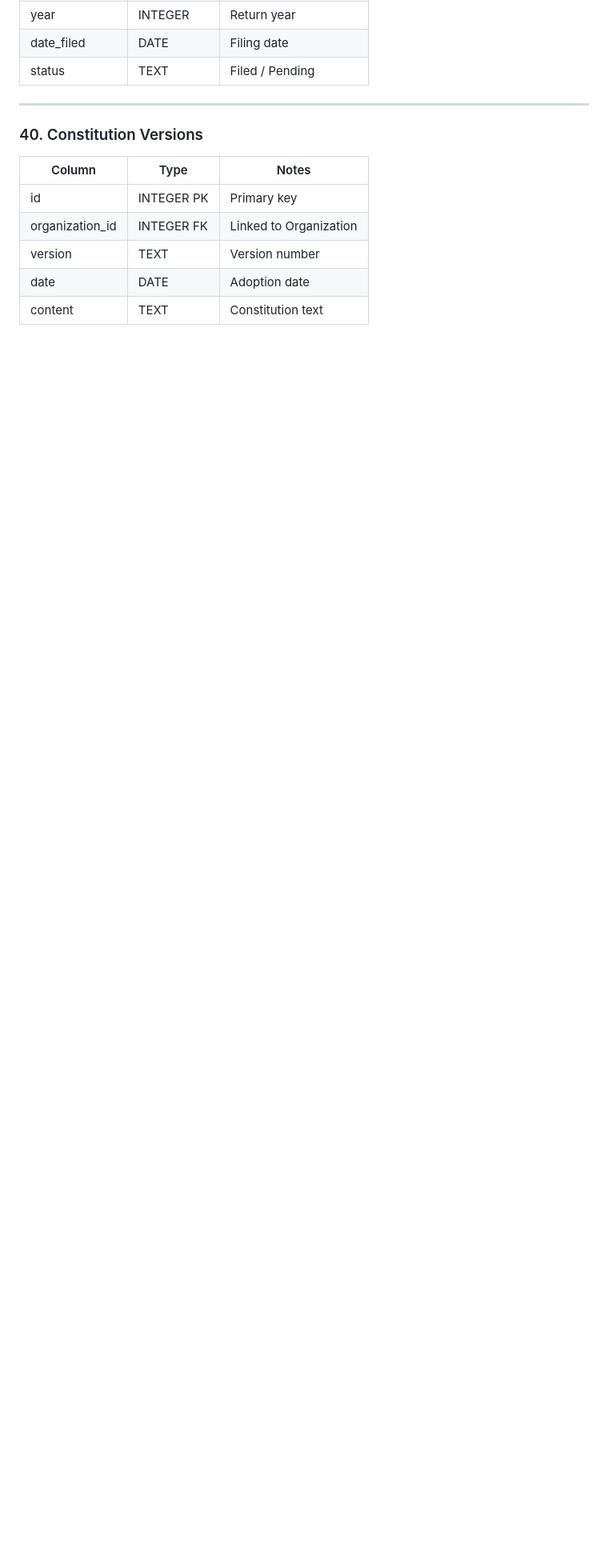
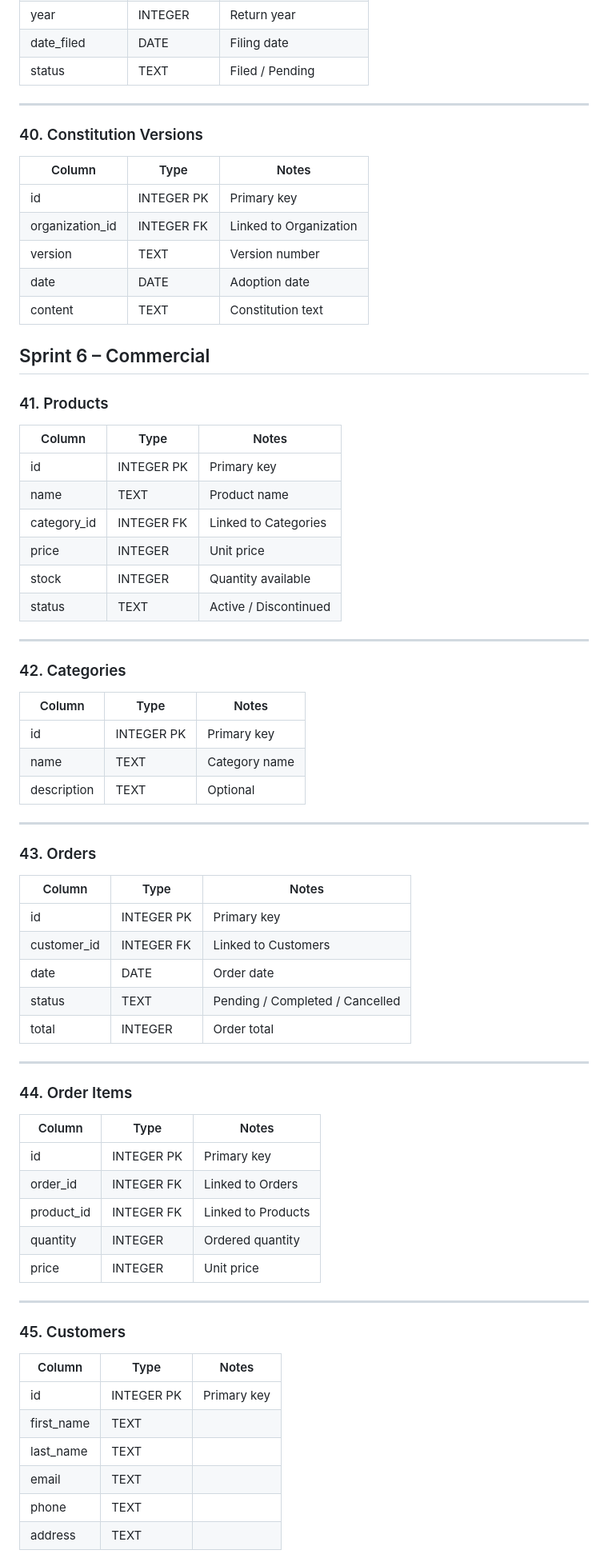
Before and after one commit to RYTFootballAcademy/ryt-football-academy, a Markdown page: DATABASE_SPECIFICATION.md, the part around one of its changes. Shown at 80% size. Rendered like a GitHub page; blank space fills up the shorter version.

Commit message:
Extend FAOS Database Specification v1.0 (Sprint 6 - Commercial)

```diff
--- a/DATABASE_SPECIFICATION.md
+++ b/DATABASE_SPECIFICATION.md
@@ -520,3 +520,59 @@ Parent → Players → Attendance, Fees, Trials, Evaluations, Messages, Reports
 | version    | TEXT       | Version number               |
 | date       | DATE       | Adoption date                |
 | content    | TEXT       | Constitution text            |
+
+## Sprint 6 – Commercial
+
+### 41. Products
+| Column     | Type       | Notes                        |
+|------------|------------|------------------------------|
+| id         | INTEGER PK | Primary key                  |
+| name       | TEXT       | Product name                 |
+| category_id| INTEGER FK | Linked to Categories         |
+| price      | INTEGER    | Unit price                   |
+| stock      | INTEGER    | Quantity available           |
+| status     | TEXT       | Active / Discontinued        |
+
+---
+
+### 42. Categories
+| Column     | Type       | Notes                        |
+|------------|------------|------------------------------|
+| id         | INTEGER PK | Primary key                  |
+| name       | TEXT       | Category name                |
+| description| TEXT       | Optional                     |
+
+---
+
+### 43. Orders
+| Column     | Type       | Notes                        |
+|------------|------------|------------------------------|
+| id         | INTEGER PK | Primary key                  |
+| customer_id| INTEGER FK | Linked to Customers          |
+| date       | DATE       | Order date                   |
+| status     | TEXT       | Pending / Completed / Cancelled |
+| total      | INTEGER    | Order total                  |
+
+---
+
+### 44. Order Items
+| Column     | Type       | Notes                        |
+|------------|------------|------------------------------|
+| id         | INTEGER PK | Primary key                  |
+| order_id   | INTEGER FK | Linked to Orders             |
+| product_id | INTEGER FK | Linked to Products           |
+| quantity   | INTEGER    | Ordered quantity             |
+| price      | INTEGER    | Unit price                   |
+
+---
+
+### 45. Customers
+| Column     | Type       | Notes                        |
+|------------|------------|------------------------------|
+| id         | INTEGER PK | Primary key                  |
+| first_name | TEXT       |                              |
+| last_name  | TEXT       |                              |
+| email      | TEXT       |                              |
+| phone      | TEXT       |                              |
+| address    | TEXT       |                              |
+
```
Also changed, not shown: other parts of DATABASE_SPECIFICATION.md (+56 -0 lines).
